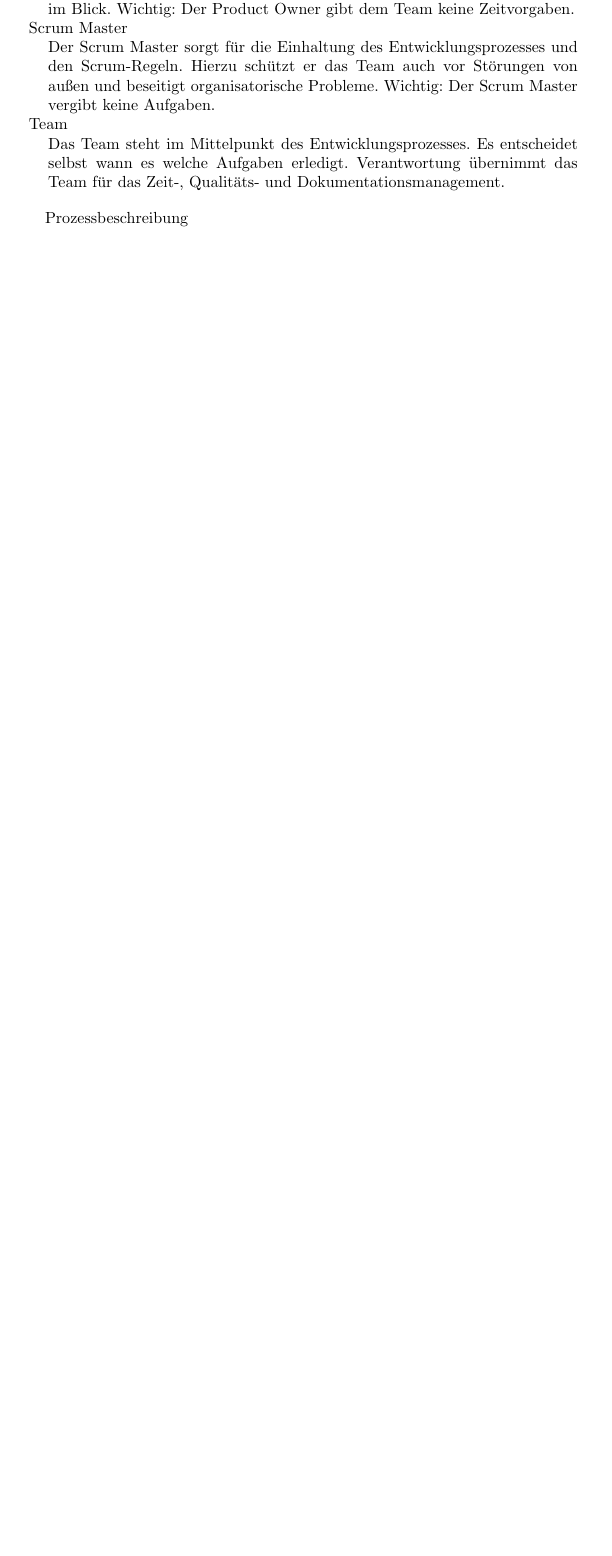
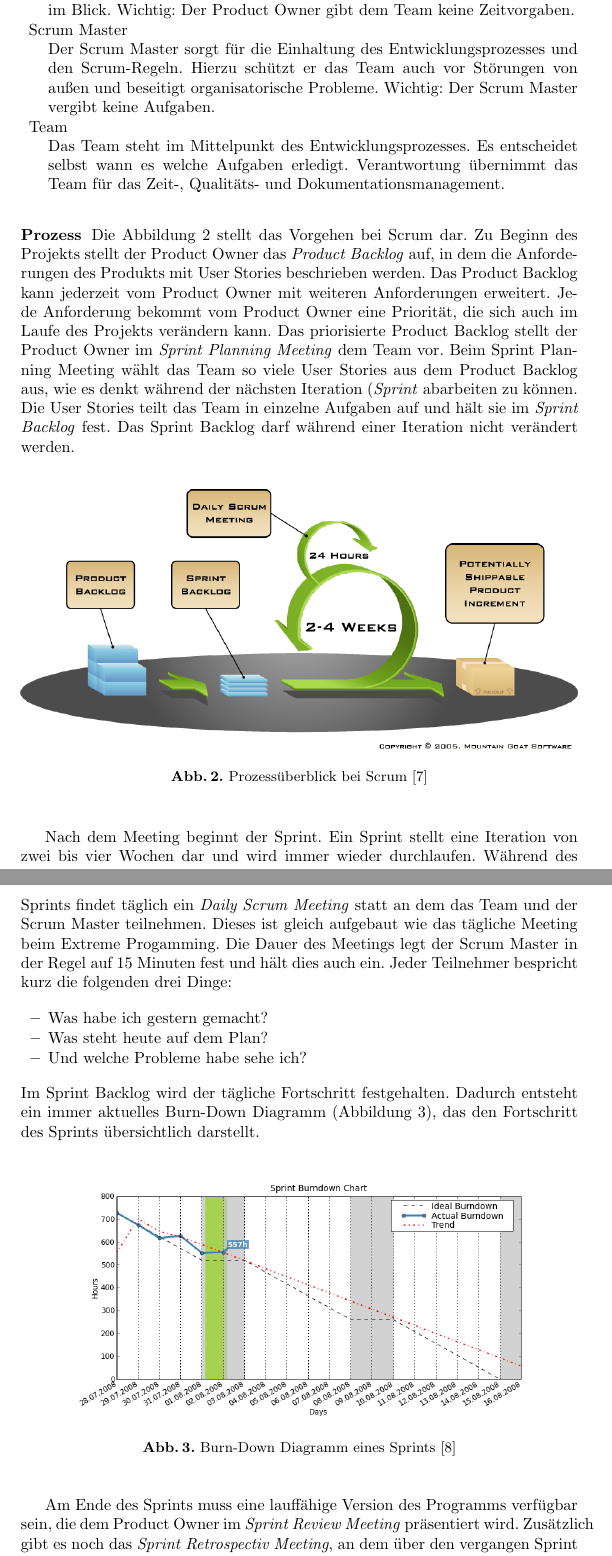
Before and after one commit to ChornHulio/sweSeminar, a LaTeX document (artikel.tex, which reads content/methoden.tex): part of page 4 of 23 before the commit and two parts of pages 5 and 6 of 26 after it, the two joined at a grey line, cut so that both start at the same text, the shorter picture padded with empty space. Compiled offline with pdfLaTeX.

Commit message:
Scrum fertig

```diff
--- a/content/methoden.tex
+++ b/content/methoden.tex
@@ -41,4 +51,29 @@
 Das Team steht im Mittelpunkt des Entwicklungsprozesses. Es entscheidet selbst wann es welche Aufgaben erledigt. Verantwortung übernimmt das Team für das Zeit-, Qualitäts- und Dokumentationsmanagement.
 \end{description}
 
-Prozessbeschreibung
+\subsubsection{Prozess}
+Die Abbildung \ref{fig:scrum} stellt das Vorgehen bei Scrum dar. Zu Beginn des Projekts stellt der Product Owner das \emph{Product Backlog} auf, in dem die Anforderungen des Produkts mit User Stories beschrieben werden. Das Product Backlog kann jederzeit vom Product Owner mit weiteren Anforderungen erweitert. Jede Anforderung bekommt vom Product Owner eine Priorität, die sich auch im Laufe des Projekts verändern kann. Das priorisierte Product Backlog stellt der Product Owner im \emph{Sprint Planning Meeting} dem Team vor. Beim Sprint Planning Meeting wählt das Team so viele User Stories aus dem Product Backlog aus, wie es denkt während der nächsten Iteration (\emph{Sprint} abarbeiten zu können. Die User Stories teilt das Team in einzelne Aufgaben auf und hält sie im \emph{Sprint Backlog} fest. Das Sprint Backlog darf während einer Iteration nicht verändert werden.
+
+\begin{figure}[h]
+  \centering
+  \includegraphics[width=1\textwidth]{images/scrum}
+  \caption{Prozessüberblick bei Scrum \cite{bib:mountaingoat}}
+  \label{fig:scrum}
+\end{figure}
+
+Nach dem Meeting beginnt der Sprint. Ein Sprint stellt eine Iteration von zwei bis vier Wochen dar und wird immer wieder durchlaufen. Während des Sprints findet täglich ein \emph{Daily Scrum Meeting} statt an dem das Team und der Scrum Master teilnehmen. Dieses ist gleich aufgebaut wie das tägliche Meeting beim Extreme Progamming. Die Dauer des Meetings legt der Scrum Master in der Regel auf 15 Minuten fest und hält dies auch ein. Jeder Teilnehmer bespricht kurz die folgenden drei Dinge:
+\begin{itemize}
+  \item Was habe ich gestern gemacht?
+  \item Was steht heute auf dem Plan?
+  \item Und welche Probleme habe sehe ich?
+\end{itemize}
+Im Sprint Backlog wird der tägliche Fortschritt festgehalten. Dadurch entsteht ein immer aktuelles Burn-Down Diagramm (Abbildung \ref{fig:burndown}), das den Fortschritt des Sprints übersichtlich darstellt.
+
+\begin{figure}[h]
+  \centering
+  \includegraphics[width=0.8\textwidth]{images/burndown}
+  \caption{Burn-Down Diagramm eines Sprints \cite{bib:agilo}}
+  \label{fig:burndown}
+\end{figure}
+
+Am Ende des Sprints muss eine lauffähige Version des Programms verfügbar sein, die dem Product Owner im \emph{Sprint Review Meeting} präsentiert wird. Zusätzlich gibt es noch das \emph{Sprint Retrospectiv Meeting}, an dem über den vergangen Sprint reflektiert wird um über Veränderungen eine Verbesserung des Prozesses zu erzielen.
```
Also changed, not shown: artikel.tex (+21 -6 lines), images/burndown.png (added), content/methoden.tex (25 more changed lines).
